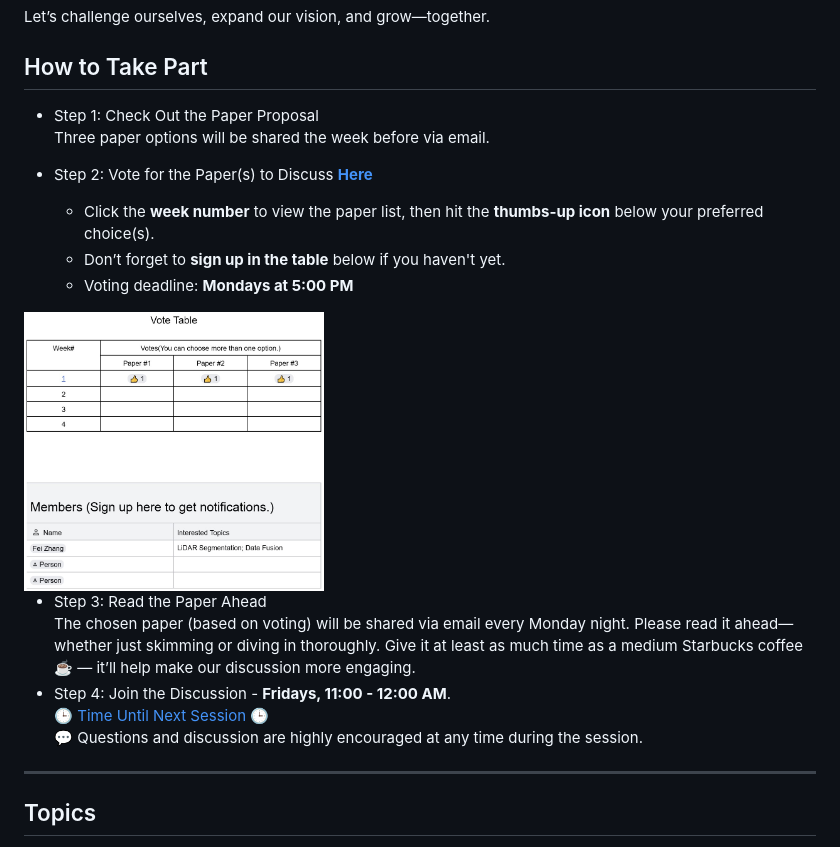
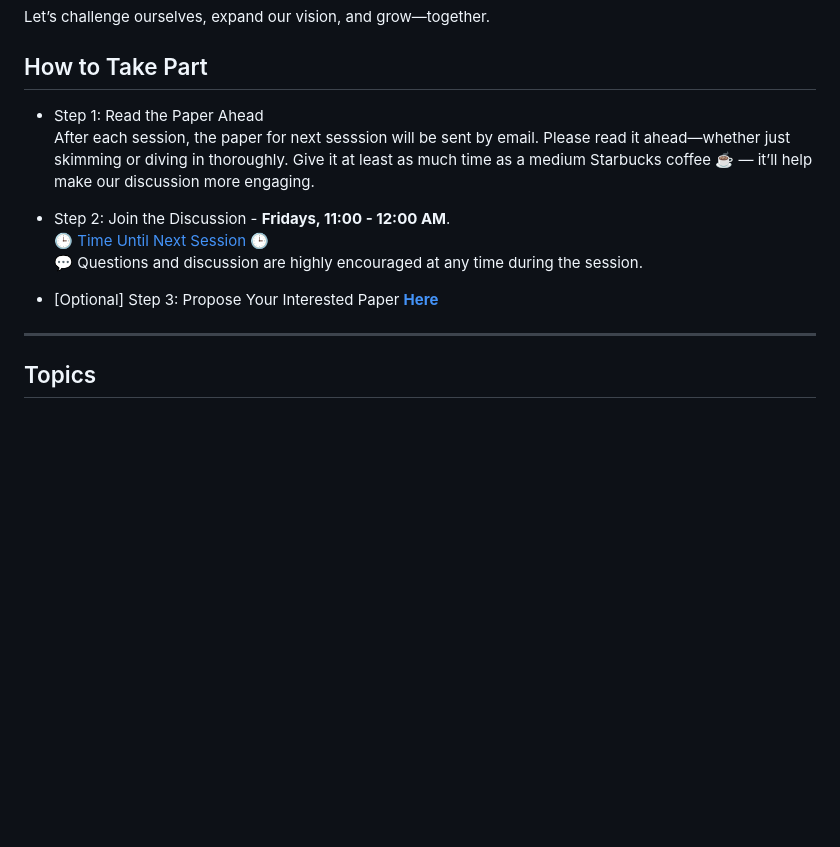
Before and after one commit to VIRSA-Lab/lambda-geeks-time, a Markdown page: README.md, the part around the change. Drawn GitHub-style; blank space fills up the shorter version.

Commit message:
fix: update participation steps for clarity and engagement

```diff
--- a/README.md
+++ b/README.md
@@ -22,21 +22,14 @@ Let’s challenge ourselves, expand our vision, and grow—together.
 
 ## How to Take Part
 
-- Step 1: Check Out the Paper Proposal
-Three paper options will be shared the week before via email.
+- Step 1: Read the Paper Ahead
+After each session, the paper for next sesssion will be sent by email. Please read it ahead—whether just skimming or diving in thoroughly. Give it at least as much time as a medium Starbucks coffee ☕ — it’ll help make our discussion more engaging.
 
-- Step 2: Vote for the Paper(s) to Discuss [**Here**](https://docs.google.com/document/d/1qtEVUmaqrHbyZwN6tZVJzuS0EeOU4mtVxyJrCBGTMvU/edit?tab=t.mds9qz7e29is)
-  - Click the **week number** to view the paper list, then hit the **thumbs-up icon** below your preferred choice(s).
-  - Don’t forget to **sign up in the table** below if you haven't yet.
-  - Voting deadline: **Mondays at 5:00 PM**
-
-<img src="resources/Vote_sign_up.jpg" width="300" height="300">
-
-- Step 3: Read the Paper Ahead
-The chosen paper (based on voting) will be shared via email every Monday night. Please read it ahead—whether just skimming or diving in thoroughly. Give it at least as much time as a medium Starbucks coffee ☕ — it’ll help make our discussion more engaging.
-- Step 4: Join the Discussion - **Fridays, 11:00 - 12:00 AM**.
+- Step 2: Join the Discussion - **Fridays, 11:00 - 12:00 AM**.
 🕒 [Time Until Next Session](https://virsa-lab.github.io/lambda-geeks-time) 🕒
 💬 Questions and discussion are highly encouraged at any time during the session.
+
+- [Optional] Step 3: Propose Your Interested Paper [**Here**](https://docs.google.com/document/d/1qtEVUmaqrHbyZwN6tZVJzuS0EeOU4mtVxyJrCBGTMvU/edit?tab=t.auiq8w9dmakr)
 
 
 
```
